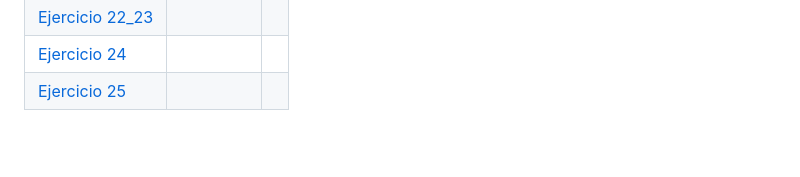
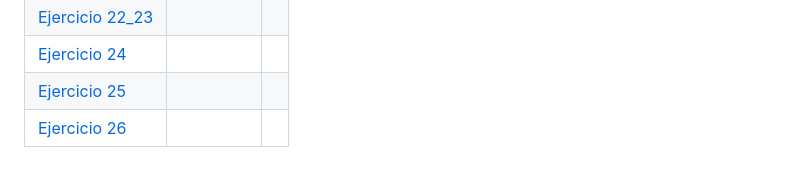
Before and after one commit to nortigozab/Todos_a_la_U, a Markdown page: README.md, the part around the change. GitHub-like rendering; blank space fills up the shorter version.

```diff
--- a/README.md
+++ b/README.md
@@ -30,3 +30,4 @@ Este es un repositorio para el manejo de los diferentes ejercicios presentados,
 | [Ejercicio 22_23](./Unidad_6/Ejercicio_22_23)                             |                                                                           |     |
 | [Ejercicio 24](./Unidad_6/Ejercicio_24)                                   |                                                                           |     |
 | [Ejercicio 25](./Unidad_6/Ejercicio_25)                                   |                                                                           |     |
+| [Ejercicio 26](./Unidad_6/Ejercicio_26)                                   |                                                                           |     |
```
